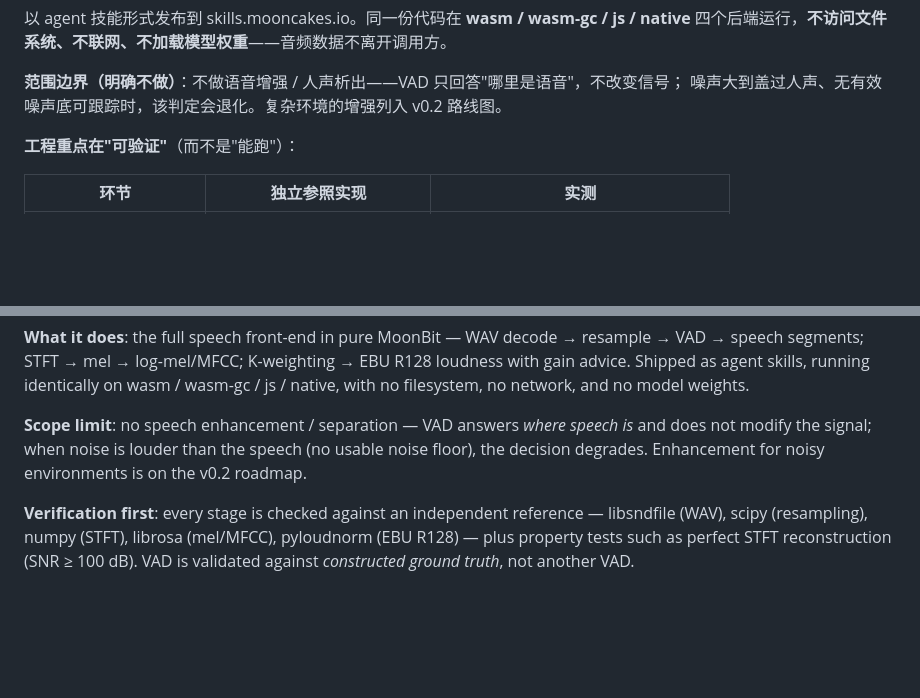
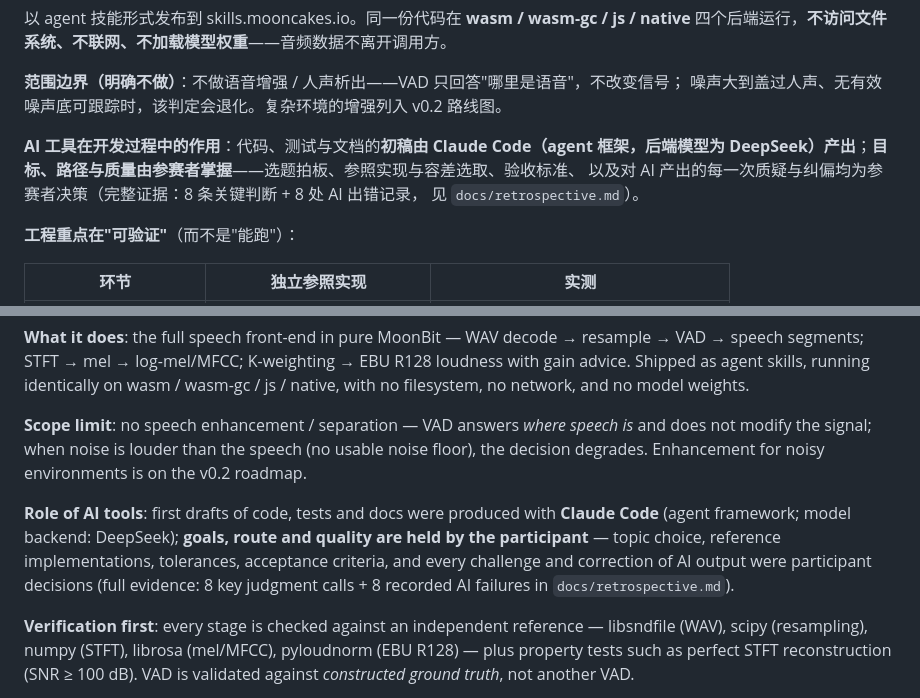
Before and after one commit to yabaobao070510/moonvoice, a Markdown page: docs/one-pager.md, 2 parts joined by grey strips. Drawn GitHub-style; blank space fills up the shorter version.

Commit message:
docs: AI 条款对齐官方原文（复盘引文修正 + 一页说明补 AI 工具作用段）
- 复盘顶部引文与官方逐字一致（"AI 可解释"条目 + FAQ 原句），删去非官方括注
- 一页项目说明（报名材料）新增"AI 工具在开发过程中的作用"段（中英双语），
  对齐官方 FAQ 口径：初稿由 Claude Code 产出，目标 / 路径 / 质量由参赛者掌握

Co-Authored-By: Claude Code <noreply@anthropic.com>

```diff
--- a/docs/one-pager.md
+++ b/docs/one-pager.md
@@ -25,6 +25,11 @@ WAV 解码 → 重采样 → 语音活动检测（VAD）→ 语音段
 
 **范围边界（明确不做）**：不做语音增强 / 人声析出——VAD 只回答"哪里是语音"，不改变信号；
 噪声大到盖过人声、无有效噪声底可跟踪时，该判定会退化。复杂环境的增强列入 v0.2 路线图。
+
+**AI 工具在开发过程中的作用**：代码、测试与文档的**初稿由 Claude Code（agent 框架，后端模型为
+DeepSeek）产出**；**目标、路径与质量由参赛者掌握**——选题拍板、参照实现与容差选取、验收标准、
+以及对 AI 产出的每一次质疑与纠偏均为参赛者决策（完整证据：8 条关键判断 + 8 处 AI 出错记录，
+见 `docs/retrospective.md`）。
 
 **工程重点在"可验证"**（而不是"能跑"）：
 
@@ -66,6 +71,12 @@ no network, and no model weights.
 modify the signal; when noise is louder than the speech (no usable noise floor), the decision
 degrades. Enhancement for noisy environments is on the v0.2 roadmap.
 
+**Role of AI tools**: first drafts of code, tests and docs were produced with **Claude Code**
+(agent framework; model backend: DeepSeek); **goals, route and quality are held by the participant** —
+topic choice, reference implementations, tolerances, acceptance criteria, and every challenge and
+correction of AI output were participant decisions (full evidence: 8 key judgment calls + 8 recorded
+AI failures in `docs/retrospective.md`).
+
 **Verification first**: every stage is checked against an independent reference —
 libsndfile (WAV), scipy (resampling), numpy (STFT), librosa (mel/MFCC), pyloudnorm (EBU R128) —
 plus property tests such as perfect STFT reconstruction (SNR ≥ 100 dB).
```
Also changed, not shown: docs/retrospective.md (+2 -1 lines).
